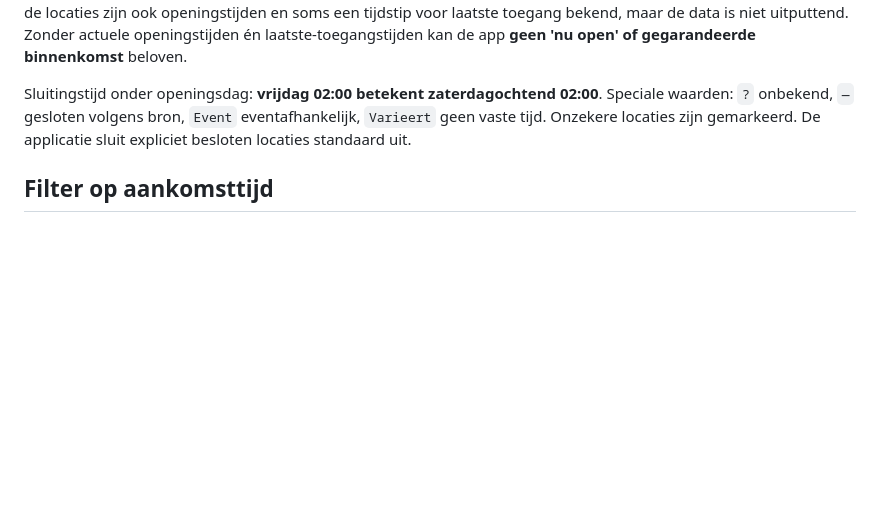
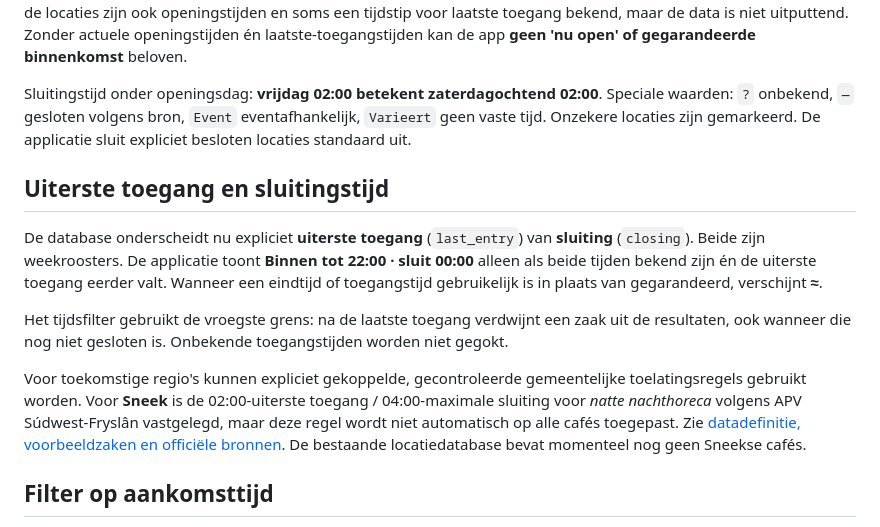
Before and after one commit to paltenburg/nogergensnaarbinnen, a Markdown page: README.md, the part around the change. Drawn GitHub-style; blank space fills up the shorter version.

Commit message:
Explain separate last admission and closing times with Sneek municipality policy scope

```diff
--- a/README.md
+++ b/README.md
@@ -25,6 +25,14 @@ Excel- en CSV-bestanden zijn uitsluitend historische momentopnames of eenzijdige
 De **masterdatabase** is [`data/venues.json`](data/venues.json). Ze bevat aanvankelijk **195 locaties** uit het projectbestand *Utrecht_horeca_alcohol_sluitingstijden_2026-10-25.xlsx*, onderzocht op 25 oktober 2026. Inmiddels bevat de masterdatabase **212 locaties**, met aanvullend gevonden zaken en correcties sinds 25 oktober 2026. Bij een deel van de locaties zijn ook openingstijden en soms een tijdstip voor laatste toegang bekend, maar de data is niet uitputtend. Zonder actuele openingstijden én laatste-toegangstijden kan de app **geen 'nu open' of gegarandeerde binnenkomst** beloven.
 
 Sluitingstijd onder openingsdag: **vrijdag 02:00 betekent zaterdagochtend 02:00**. Speciale waarden: `?` onbekend, `—` gesloten volgens bron, `Event` eventafhankelijk, `Varieert` geen vaste tijd. Onzekere locaties zijn gemarkeerd. De applicatie sluit expliciet besloten locaties standaard uit.
+
+## Uiterste toegang en sluitingstijd
+
+De database onderscheidt nu expliciet **uiterste toegang** (`last_entry`) van **sluiting** (`closing`). Beide zijn weekroosters. De applicatie toont **Binnen tot 22:00 · sluit 00:00** alleen als beide tijden bekend zijn én de uiterste toegang eerder valt. Wanneer een eindtijd of toegangstijd gebruikelijk is in plaats van gegarandeerd, verschijnt **≈**.
+
+Het tijdsfilter gebruikt de vroegste grens: na de laatste toegang verdwijnt een zaak uit de resultaten, ook wanneer die nog niet gesloten is. Onbekende toegangstijden worden niet gegokt.
+
+Voor toekomstige regio's kunnen expliciet gekoppelde, gecontroleerde gemeentelijke toelatingsregels gebruikt worden. Voor **Sneek** is de 02:00-uiterste toegang / 04:00-maximale sluiting voor *natte nachthoreca* volgens APV Súdwest-Fryslân vastgelegd, maar deze regel wordt niet automatisch op alle cafés toegepast. Zie [datadefinitie, voorbeeldzaken en officiële bronnen](data/admission-rules.md). De bestaande locatiedatabase bevat momenteel nog geen Sneekse cafés.
 
 ## Filter op aankomsttijd
 
```
